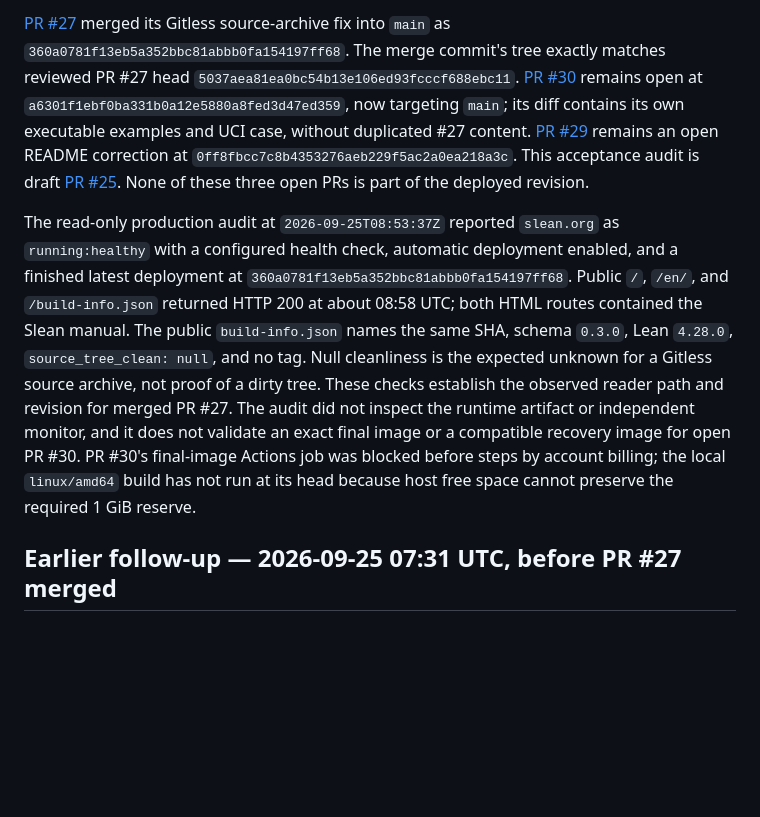
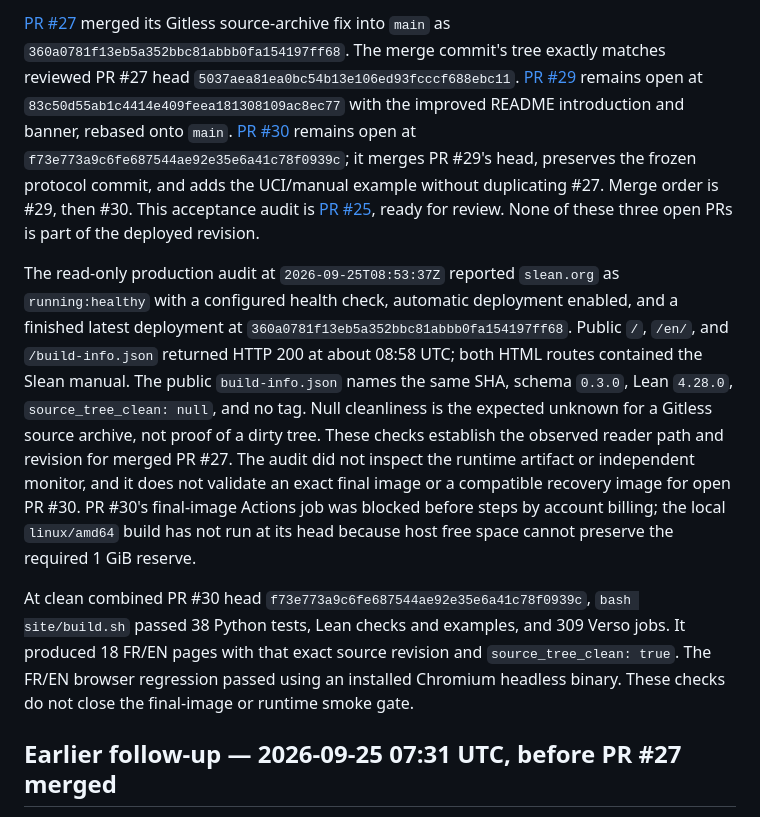
Before and after one commit to romainsimon/slean, a Markdown page: docs/prd-acceptance-audit.md, the part around one of its changes. Drawn GitHub-style; blank space fills up the shorter version.

Commit message:
docs: align acceptance audit with review branch heads

```diff
--- a/docs/prd-acceptance-audit.md
+++ b/docs/prd-acceptance-audit.md
@@ -8,7 +8,9 @@ This audit covers each explicit Slean-owned acceptance criterion in that file. T
 
-[PR #27](https://github.com/romainsimon/slean/pull/27) merged its Gitless source-archive fix into `main` as `360a0781f13eb5a352bbc81abbb0fa154197ff68`. The merge commit's tree exactly matches reviewed PR #27 head `5037aea81ea0bc54b13e106ed93fcccf688ebc11`. [PR #30](https://github.com/romainsimon/slean/pull/30) remains open at `a6301f1ebf0ba331b0a12e5880a8fed3d47ed359`, now targeting `main`; its diff contains its own executable examples and UCI case, without duplicated #27 content. [PR #29](https://github.com/romainsimon/slean/pull/29) remains an open README correction at `0ff8fbcc7c8b4353276aeb229f5ac2a0ea218a3c`. This acceptance audit is draft [PR #25](https://github.com/romainsimon/slean/pull/25). None of these three open PRs is part of the deployed revision.
+[PR #27](https://github.com/romainsimon/slean/pull/27) merged its Gitless source-archive fix into `main` as `360a0781f13eb5a352bbc81abbb0fa154197ff68`. The merge commit's tree exactly matches reviewed PR #27 head `5037aea81ea0bc54b13e106ed93fcccf688ebc11`. [PR #29](https://github.com/romainsimon/slean/pull/29) remains open at `83c50d55ab1c4414e409feea181308109ac8ec77` with the improved README introduction and banner, rebased onto `main`. [PR #30](https://github.com/romainsimon/slean/pull/30) remains open at `f73e773a9c6fe687544ae92e35e6a41c78f0939c`; it merges PR #29's head, preserves the frozen protocol commit, and adds the UCI/manual example without duplicating #27. Merge order is #29, then #30. This acceptance audit is [PR #25](https://github.com/romainsimon/slean/pull/25), ready for review. None of these three open PRs is part of the deployed revision.
 
 The read-only production audit at `2026-09-25T08:53:37Z` reported `slean.org` as `running:healthy` with a configured health check, automatic deployment enabled, and a finished latest deployment at `360a0781f13eb5a352bbc81abbb0fa154197ff68`. Public `/`, `/en/`, and `/build-info.json` returned HTTP 200 at about 08:58 UTC; both HTML routes contained the Slean manual. The public `build-info.json` names the same SHA, schema `0.3.0`, Lean `4.28.0`, `source_tree_clean: null`, and no tag. Null cleanliness is the expected unknown for a Gitless source archive, not proof of a dirty tree. These checks establish the observed reader path and revision for merged PR #27. The audit did not inspect the runtime artifact or independent monitor, and it does not validate an exact final image or a compatible recovery image for open PR #30. PR #30's final-image Actions job was blocked before steps by account billing; the local `linux/amd64` build has not run at its head because host free space cannot preserve the required 1 GiB reserve.
+
+At clean combined PR #30 head `f73e773a9c6fe687544ae92e35e6a41c78f0939c`, `bash site/build.sh` passed 38 Python tests, Lean checks and examples, and 309 Verso jobs. It produced 18 FR/EN pages with that exact source revision and `source_tree_clean: true`. The FR/EN browser regression passed using an installed Chromium headless binary. These checks do not close the final-image or runtime smoke gate.
 
 ## Earlier follow-up — 2026-09-25 07:31 UTC, before PR #27 merged
 
```
Also changed, not shown: other parts of docs/prd-acceptance-audit.md (+1 -1 lines).
